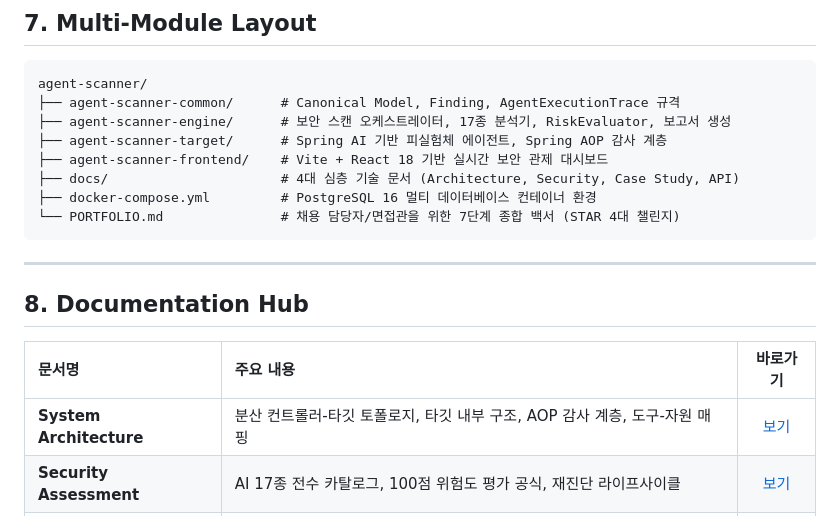
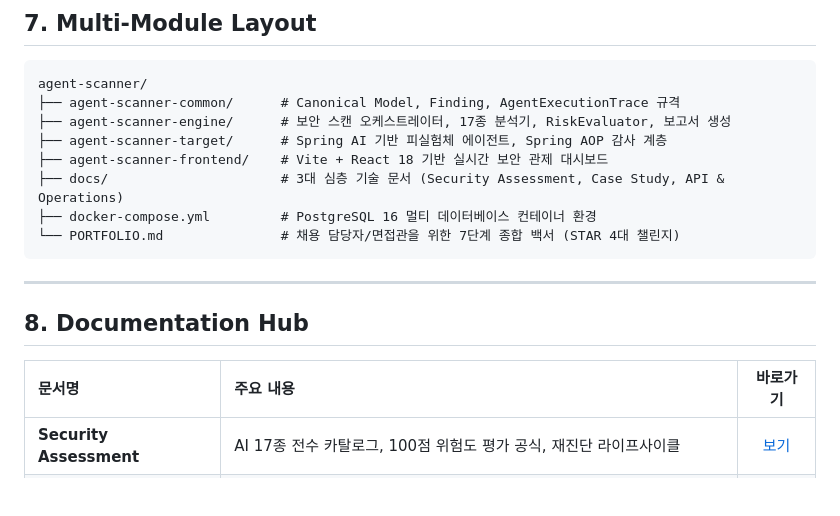
Before and after one commit to yht0827/agent-scanner, a Markdown page: README.md, the part around one of its changes. Rendered like a GitHub page; blank space fills up the shorter version.

````diff
--- a/README.md
+++ b/README.md
@@ -196,7 +226,7 @@ agent-scanner/
 ├── agent-scanner-engine/      # 보안 스캔 오케스트레이터, 17종 분석기, RiskEvaluator, 보고서 생성
 ├── agent-scanner-target/      # Spring AI 기반 피실험체 에이전트, Spring AOP 감사 계층
 ├── agent-scanner-frontend/    # Vite + React 18 기반 실시간 보안 관제 대시보드
-├── docs/                      # 4대 심층 기술 문서 (Architecture, Security, Case Study, API)
+├── docs/                      # 3대 심층 기술 문서 (Security Assessment, Case Study, API & Operations)
 ├── docker-compose.yml         # PostgreSQL 16 멀티 데이터베이스 컨테이너 환경
 └── PORTFOLIO.md               # 채용 담당자/면접관을 위한 7단계 종합 백서 (STAR 4대 챌린지)
 ```
@@ -207,7 +237,6 @@ agent-scanner/
 
 | 문서명 | 주요 내용 | 바로가기 |
 | :--- | :--- | :---: |
-| **System Architecture** | 분산 컨트롤러-타깃 토폴로지, 타깃 내부 구조, AOP 감사 계층, 도구-자원 매핑 | [보기](./docs/ARCHITECTURE.md) |
 | **Security Assessment** | AI 17종 전수 카탈로그, 100점 위험도 평가 공식, 재진단 라이프사이클 | [보기](./docs/SECURITY-ASSESSMENT.md) |
 | **Case Studies** | DB 유출 및 AWS IMDS SSRF 실제 Trace JSON 비교 분석, 21개 시나리오 매트릭스 | [보기](./docs/CASE-STUDY.md) |
 | **API & Operations** | 엔진 및 타깃 REST API 명세서, 로컬 샌드박스 구동법, 감사 보고서 발행 | [보기](./docs/API-AND-OPERATIONS.md) |
````
Also changed, not shown: other parts of README.md (+59 -29 lines), docs/ARCHITECTURE.md (deleted, +0 -213 lines).
